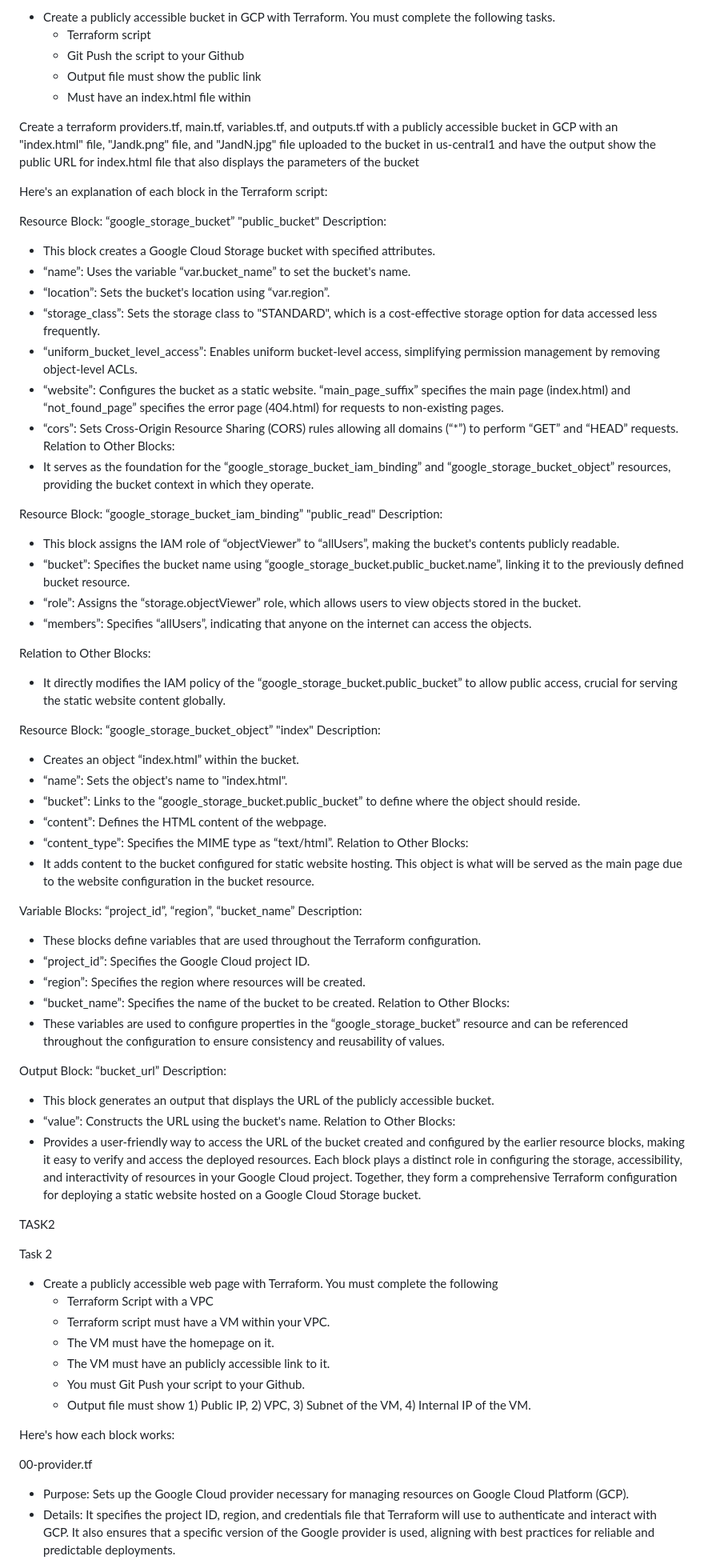
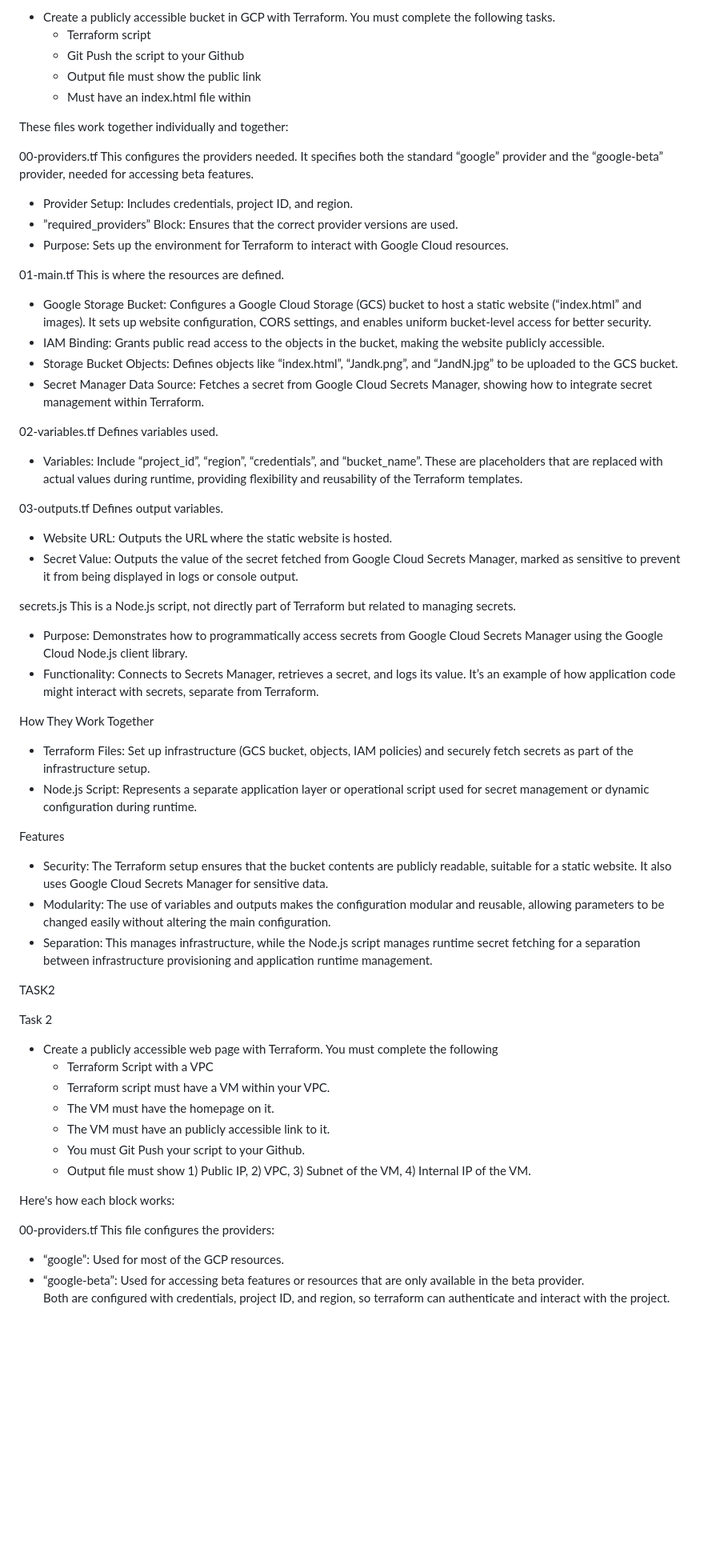
Before and after one commit to iamjustjules/theo-armageddon, a Markdown page: README.md, the part around one of its changes. Shown at 80% size. Rendered like a GitHub page; blank space fills up the shorter version.

```diff
--- a/README.md
+++ b/README.md
@@ -11,58 +11,43 @@ Task 1
     - Output file must show the public link
     - Must have an index.html file within
 
-Create a terraform providers.tf, main.tf, variables.tf, and outputs.tf with a publicly accessible bucket in GCP with an "index.html" file, "Jandk.png" file, and "JandN.jpg" file uploaded to the bucket in us-central1 and have the output show the public URL for index.html file that also displays the parameters of the bucket
+These files work together individually and together:
 
-Here's an explanation of each block in the Terraform script:
+00-providers.tf
+This configures the providers needed. It specifies both the standard “google” provider and the “google-beta” provider, needed for accessing beta features.
+- Provider Setup: Includes credentials, project ID, and region.
+- ”required_providers” Block: Ensures that the correct provider versions are used.
+- Purpose: Sets up the environment for Terraform to interact with Google Cloud resources.
 
-Resource Block: “google_storage_bucket” "public_bucket"
-Description:
-- This block creates a Google Cloud Storage bucket with specified attributes.
-- “name”: Uses the variable “var.bucket_name” to set the bucket's name.
-- “location”: Sets the bucket's location using “var.region”.
-- “storage_class”: Sets the storage class to "STANDARD", which is a cost-effective storage option for data accessed less frequently.
-- “uniform_bucket_level_access”: Enables uniform bucket-level access, simplifying permission management by removing object-level ACLs.
-- “website”: Configures the bucket as a static website. “main_page_suffix” specifies the main page (index.html) and “not_found_page” specifies the error page (404.html) for requests to non-existing pages.
-- “cors”: Sets Cross-Origin Resource Sharing (CORS) rules allowing all domains (“*”) to perform “GET” and “HEAD” requests.
-Relation to Other Blocks:
-- It serves as the foundation for the “google_storage_bucket_iam_binding” and “google_storage_bucket_object” resources, providing the bucket context in which they operate.
+01-main.tf
+This is where the resources are defined.
+- Google Storage Bucket: Configures a Google Cloud Storage (GCS) bucket to host a static website (“index.html” and images). It sets up website configuration, CORS settings, and enables uniform bucket-level access for better security.
+- IAM Binding: Grants public read access to the objects in the bucket, making the website publicly accessible.
+- Storage Bucket Objects: Defines objects like “index.html”, “Jandk.png”, and “JandN.jpg” to be uploaded to the GCS bucket.
+- Secret Manager Data Source: Fetches a secret from Google Cloud Secrets Manager, showing how to integrate secret management within Terraform.
 
-Resource Block: “google_storage_bucket_iam_binding” "public_read"
-Description:
-- This block assigns the IAM role of “objectViewer” to “allUsers”, making the bucket's contents publicly readable.
-- “bucket”: Specifies the bucket name using “google_storage_bucket.public_bucket.name”, linking it to the previously defined bucket resource.
-- “role”: Assigns the “storage.objectViewer” role, which allows users to view objects stored in the bucket.
-- “members”: Specifies “allUsers”, indicating that anyone on the internet can access the objects.
+02-variables.tf
+Defines variables used.
+- Variables: Include “project_id”, “region”, “credentials”, and “bucket_name”. These are placeholders that are replaced with actual values during runtime, providing flexibility and reusability of the Terraform templates.
 
-Relation to Other Blocks:
-- It directly modifies the IAM policy of the “google_storage_bucket.public_bucket” to allow public access, crucial for serving the static website content globally.
+03-outputs.tf
+Defines output variables.
+- Website URL: Outputs the URL where the static website is hosted.
+- Secret Value: Outputs the value of the secret fetched from Google Cloud Secrets Manager, marked as sensitive to prevent it from being displayed in logs or console output.
 
-Resource Block: “google_storage_bucket_object” "index"
-Description:
-- Creates an object “index.html” within the bucket.
-- “name”: Sets the object's name to "index.html".
-- “bucket”: Links to the “google_storage_bucket.public_bucket” to define where the object should reside.
-- “content”: Defines the HTML content of the webpage.
-- “content_type”: Specifies the MIME type as “text/html”.
-Relation to Other Blocks:
-- It adds content to the bucket configured for static website hosting. This object is what will be served as the main page due to the website configuration in the bucket resource.
+secrets.js
+This is a Node.js script, not directly part of Terraform but related to managing secrets.
+- Purpose: Demonstrates how to programmatically access secrets from Google Cloud Secrets Manager using the Google Cloud Node.js client library.
+- Functionality: Connects to Secrets Manager, retrieves a secret, and logs its value. It’s an example of how application code might interact with secrets, separate from Terraform.
 
-Variable Blocks: “project_id”, “region”, “bucket_name”
-Description:
-- These blocks define variables that are used throughout the Terraform configuration.
-- “project_id”: Specifies the Google Cloud project ID.
-- “region”: Specifies the region where resources will be created.
-- “bucket_name”: Specifies the name of the bucket to be created.
-Relation to Other Blocks:
-- These variables are used to configure properties in the “google_storage_bucket” resource and can be referenced throughout the configuration to ensure consistency and reusability of values.
+How They Work Together
+- Terraform Files: Set up infrastructure (GCS bucket, objects, IAM policies) and securely fetch secrets as part of the infrastructure setup.
+- Node.js Script: Represents a separate application layer or operational script used for secret management or dynamic configuration during runtime.
 
-Output Block: “bucket_url”
-Description:
-- This block generates an output that displays the URL of the publicly accessible bucket.
-- “value”: Constructs the URL using the bucket's name.
-Relation to Other Blocks:
-- Provides a user-friendly way to access the URL of the bucket created and configured by the earlier resource blocks, making it easy to verify and access the deployed resources.
-Each block plays a distinct role in configuring the storage, accessibility, and interactivity of resources in your Google Cloud project. Together, they form a comprehensive Terraform configuration for deploying a static website hosted on a Google Cloud Storage bucket.
+Features
+- Security: The Terraform setup ensures that the bucket contents are publicly readable, suitable for a static website. It also uses Google Cloud Secrets Manager for sensitive data.
+- Modularity: The use of variables and outputs makes the configuration modular and reusable, allowing parameters to be changed easily without altering the main configuration.
+- Separation: This manages infrastructure, while the Node.js script manages runtime secret fetching for a separation between infrastructure provisioning and application runtime management.
 
 TASK2
 
@@ -79,8 +64,10 @@ Task 2
 
 Here's how each block works:
 
-00-provider.tf
-- Purpose: Sets up the Google Cloud provider necessary for managing resources on Google Cloud Platform (GCP).
-- Details: It specifies the project ID, region, and credentials file that Terraform will use to authenticate and interact with GCP. It also ensures that a specific version of the Google provider is used, aligning with best practices for reliable and predictable deployments.
+00-providers.tf
+This file configures the providers:
+- “google”: Used for most of the GCP resources.
+- “google-beta”: Used for accessing beta features or resources that are only available in the beta provider.
+Both are configured with credentials, project ID, and region, so terraform can authenticate and interact with the project.
 
 01-main.tf
```
Also changed, not shown: other parts of README.md (+55 -46 lines).
